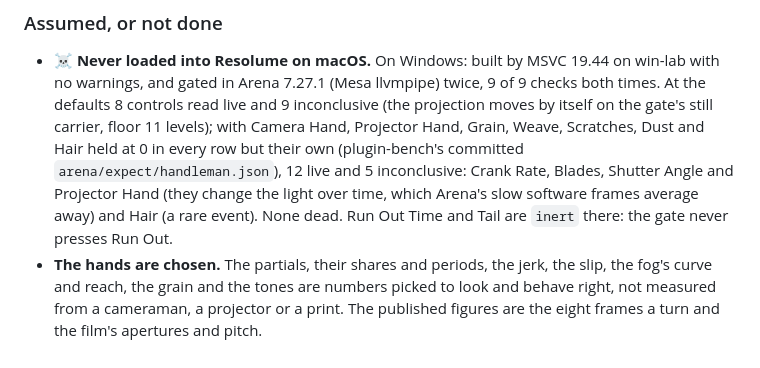
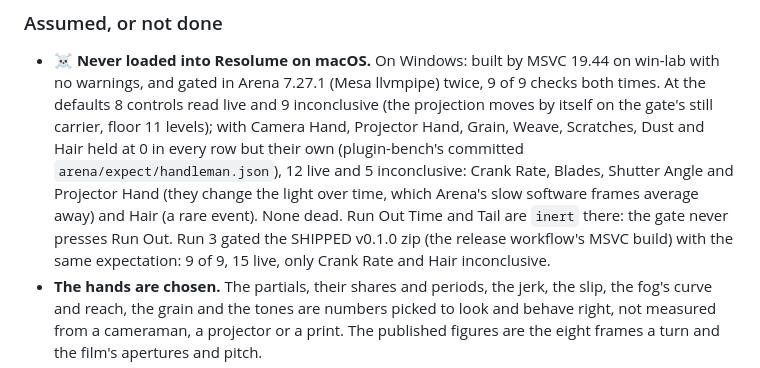
Before and after one commit to stoatworks-labs/handleman, a Markdown page: AGENTS.md, the part around the change. Rendered like a GitHub page.

```diff
--- a/AGENTS.md
+++ b/AGENTS.md
@@ -445,7 +445,9 @@ at 320x180 and 1280x720 and on the software renderer, or `hmtest` at 1280x720.
   `arena/expect/handleman.json`), 12 live and 5 inconclusive: Crank Rate, Blades, Shutter
   Angle and Projector Hand (they change the light over time, which Arena's slow software
   frames average away) and Hair (a rare event). None dead. Run Out Time and Tail are `inert`
-  there: the gate never presses Run Out.
+  there: the gate never presses Run Out. Run 3 gated the SHIPPED v0.1.0 zip (the release
+  workflow's MSVC build) with the same expectation: 9 of 9, 15 live, only Crank Rate and Hair
+  inconclusive.
 - **The hands are chosen.** The partials, their shares and periods, the jerk, the slip, the
   fog's curve and reach, the grain and the tones are numbers picked to look and behave
   right, not measured from a cameraman, a projector or a print. The published figures are
```
Also changed, not shown: README.md (+8 -5 lines), docs/USER-GUIDE.md (+1 -1 lines).
